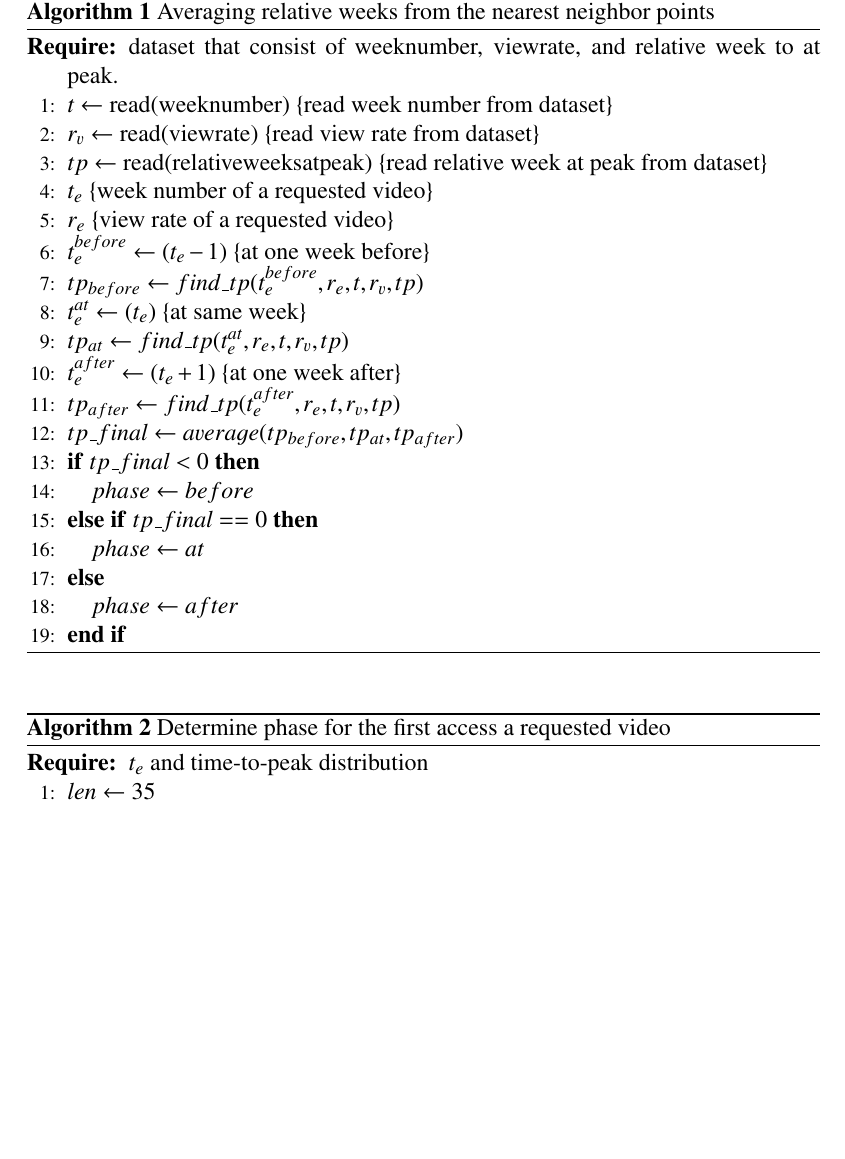
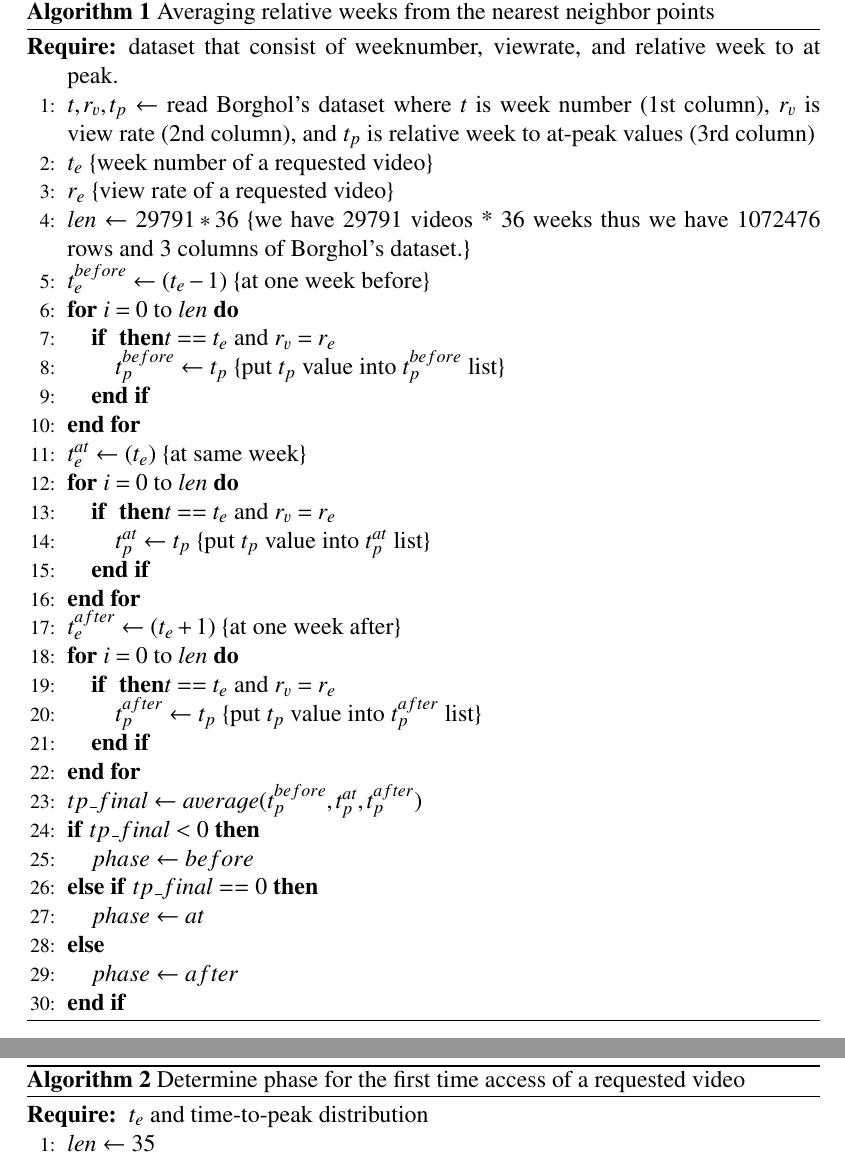
Before and after one commit to dikshie/disertasi, a LaTeX thesis (mythesis.tex, which reads ch45.tex): part of page 63 of 110 before the commit and two parts of pages 63 and 64 of 110 after it, the two joined at a grey line, cut so that both start at the same text, the shorter picture padded with empty space. Compiled offline with pdfLaTeX.

Commit message:
edit algorithm 1

```diff
--- a/ch45.tex
+++ b/ch45.tex
@@ -125,24 +125,43 @@ Figure~\ref{fig:viewratedistribution} shows the Borghol's dataset with time axis
 \begin{algorithmic}[1]
 \REQUIRE {dataset that consist of weeknumber, viewrate, and relative week to at peak.}
 
-\STATE $t$ $\leftarrow$ read(weeknumber) \COMMENT{read week number from dataset}
-\STATE $r_v$ $\leftarrow$ read(viewrate) \COMMENT{read view rate from dataset}
-\STATE $tp$ $\leftarrow$ read(relativeweeksatpeak) \COMMENT{read relative week at peak from dataset}
+\STATE $t, r_v, t_p$ $\leftarrow$ read Borghol's dataset {where $t$ is week number (1st column), $r_v$ is view rate (2nd column), and $t_p$ is relative week to at-peak values (3rd column)}
+
+%\STATE $t$ $\leftarrow$ read(weeknumber) \COMMENT{read week number from dataset}
+%\STATE $r_v$ $\leftarrow$ read(viewrate) \COMMENT{read view rate from dataset}
+%\STATE $tp$ $\leftarrow$ read(relativeweeksatpeak) \COMMENT{read relative week at peak from dataset}
 
 %\COMMENT{a requested video has week number and view rate}
 \STATE $t_e$ \COMMENT{week number of a requested video}
 \STATE $r_e$ \COMMENT{view rate of a requested video}
+\STATE $len$ $\leftarrow$ $29791*36$ \COMMENT{we have 29791 videos * 36 weeks thus we have 1072476 rows and 3 columns of Borghol's dataset.}
+
 
 \STATE $t_e^{before}$ $\leftarrow$ $(t_e - 1)$ \COMMENT{at one week before}
-\STATE $tp_{before}$ $\leftarrow$ $find\_tp(t_e^{before},r_e,t,r_v,tp)$
+%\STATE $tp_{before}$ $\leftarrow$ $find\_tp(t_e^{before},r_e,t,r_v,tp)$
+\FOR{$i=0$ to $len$}
+\IF $t == t_e$ and $r_v = r_e$
+\STATE $t_p^{before}$ $\leftarrow$ $t_p$  \COMMENT{put $t_p$ value into $t_p^{before}$ list}
+\ENDIF
+\ENDFOR
 
 \STATE $t_e^{at}$ $\leftarrow$ $(t_e)$ \COMMENT{at same week}
-\STATE $tp_{at}$ $\leftarrow$ $find\_tp(t_e^{at},r_e,t,r_v,tp)$
+%\STATE $tp_{at}$ $\leftarrow$ $find\_tp(t_e^{at},r_e,t,r_v,tp)$
+\FOR{$i=0$ to $len$}
+\IF $t == t_e$ and $r_v = r_e$
+\STATE $t_p^{at}$ $\leftarrow$ $t_p$  \COMMENT{put $t_p$ value into $t_p^{at}$ list}
+\ENDIF
+\ENDFOR
 
 \STATE $t_e^{after}$ $\leftarrow$ $(t_e+1)$ \COMMENT{at one week after}
-\STATE $tp_{after}$ $\leftarrow$ $find\_tp(t_e^{after},r_e,t,r_v,tp)$
+%\STATE $tp_{after}$ $\leftarrow$ $find\_tp(t_e^{after},r_e,t,r_v,tp)$
+\FOR{$i=0$ to $len$}
+\IF $t == t_e$ and $r_v = r_e$
+\STATE $t_p^{after}$ $\leftarrow$ $t_p$  \COMMENT{put $t_p$ value into $t_p^{after}$ list}
+\ENDIF
+\ENDFOR
 
-\STATE $tp\_final$ $\leftarrow$ $average(tp_{before}, tp_{at}, tp_{after})$
+\STATE $tp\_final$ $\leftarrow$ $average(t_p^{before}, t_p^{at}, t_p^{after})$
 \IF{$tp\_final$ $<$ $0$}
 \STATE $phase$ $\leftarrow$ $before$
 \ELSIF{$tp\_final$ $==$ $0$}
@@ -153,8 +172,10 @@ Figure~\ref{fig:viewratedistribution} shows the Borghol's dataset with time axis
 \end{algorithmic}
 \end{algorithm}
 
+
+
 \begin{algorithm}
-\caption{Determine phase for the first access a requested video}
+\caption{Determine phase for the first time access of a requested video}
 \label{alg3}
 \begin{algorithmic}[1]
 \REQUIRE {$t_e$ and time-to-peak distribution}
```
